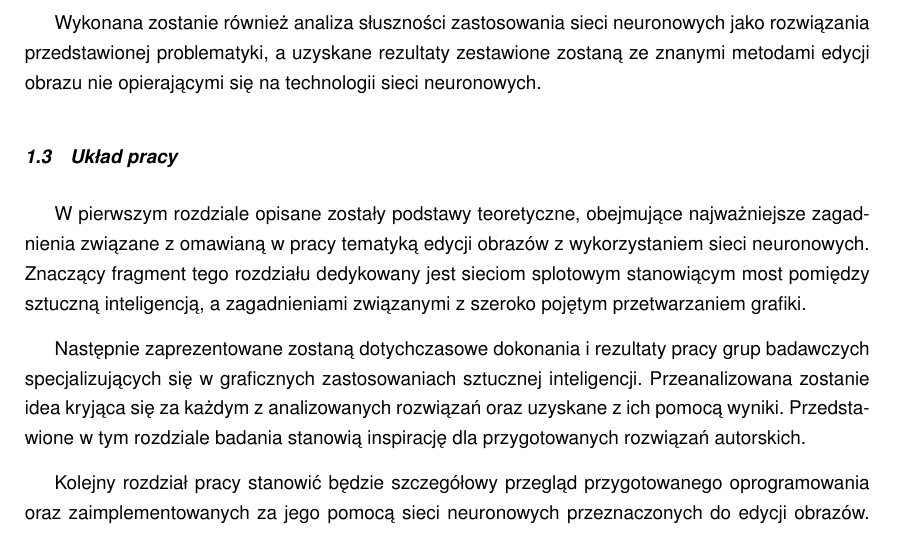
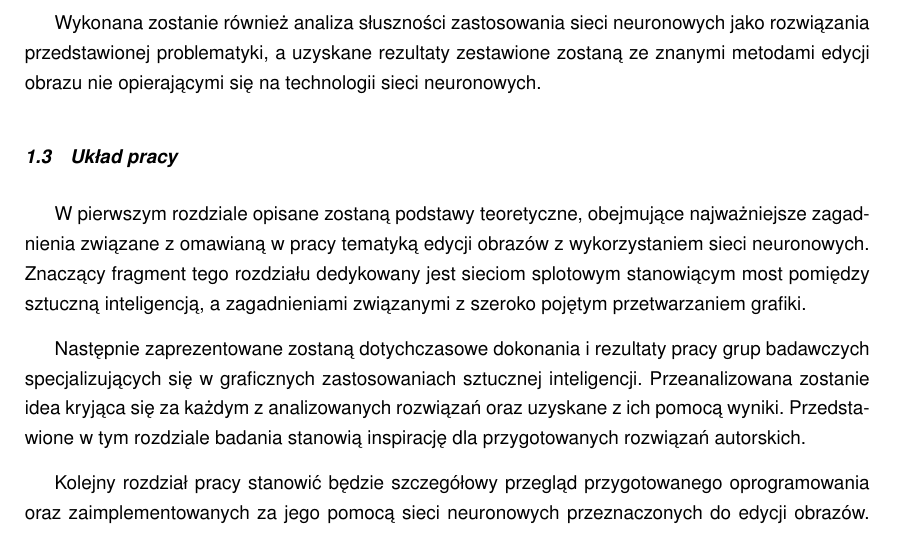
Before and after one commit to piotrwinkler/chameleon, a LaTeX document (text/Inz.tex, which reads text/wstep.tex): part of page 11 of 73, cut so that both start at the same text. Compiled offline with pdfLaTeX.

Commit message:
Minor change in "Układ pracy"

```diff
--- a/text/wstep.tex
+++ b/text/wstep.tex
@@ -68,7 +68,7 @@
 
   \subsection{Układ pracy}
 
-    W pierwszym rozdziale opisane zostały podstawy teoretyczne, obejmujące najważniejsze
+    W pierwszym rozdziale opisane zostaną podstawy teoretyczne, obejmujące najważniejsze
     zagadnienia związane z omawianą w pracy tematyką edycji obrazów z
     wykorzystaniem sieci neuronowych. Znaczący fragment tego rozdziału dedykowany
     jest sieciom splotowym stanowiącym most pomiędzy sztuczną
```
